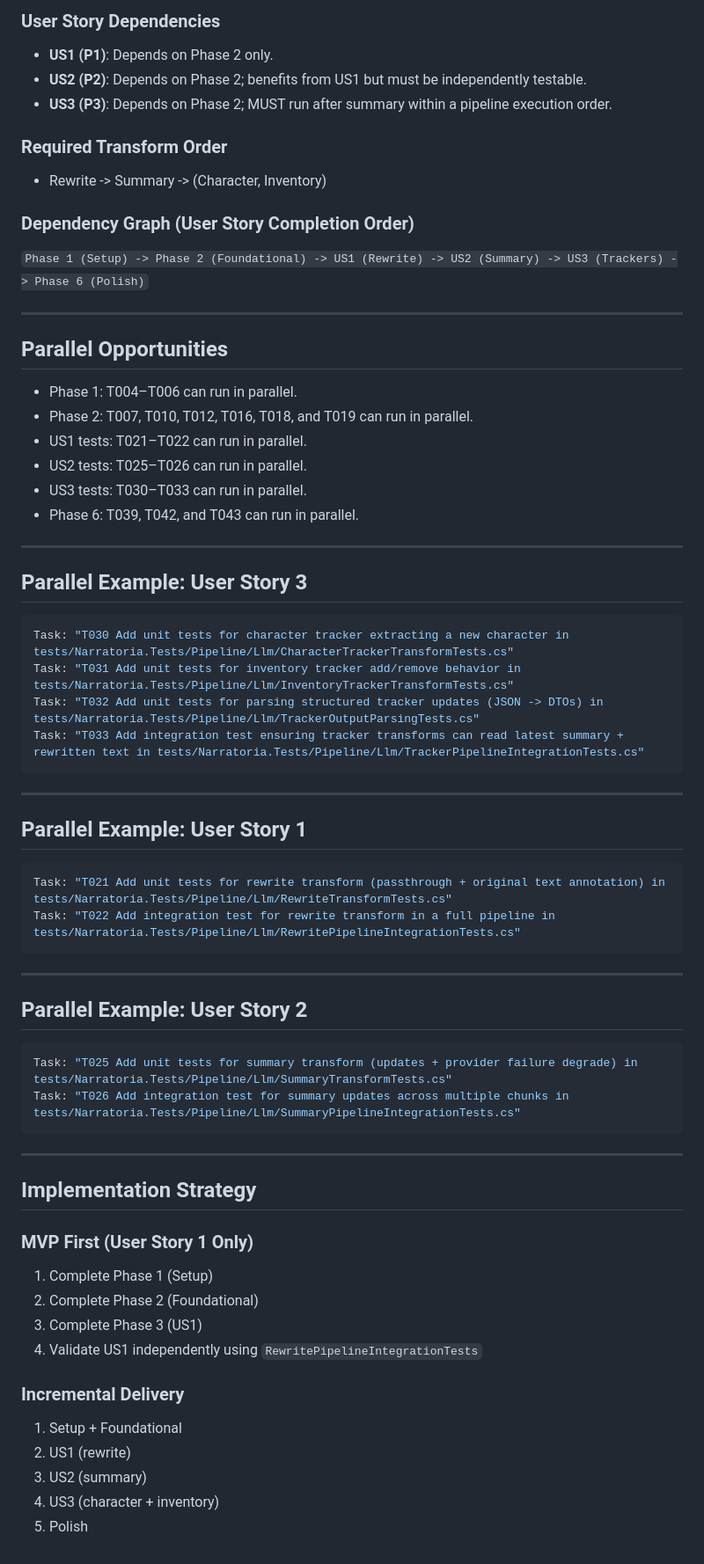
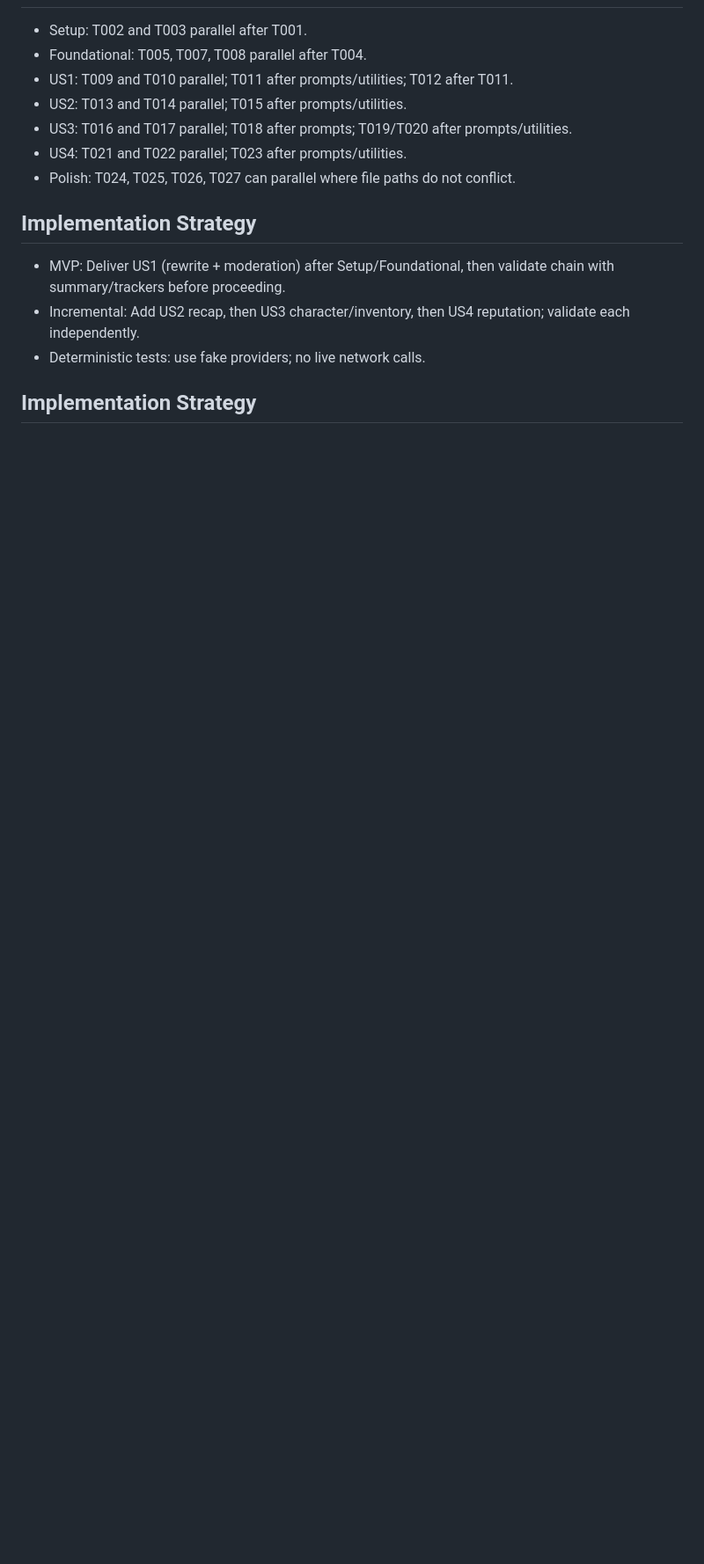
Before and after one commit to abandonedbranch/narratoria, a Markdown page: specs/002-llm-story-transforms/tasks.md, the part around one of its changes. Shown at 88% size. Drawn GitHub-style; blank space fills up the shorter version.

````diff
--- a/specs/002-llm-story-transforms/tasks.md
+++ b/specs/002-llm-story-transforms/tasks.md
@@ -147,73 +190,15 @@ description: "Task list for LLM Story Transforms"
 
-### User Story Dependencies
-
-- **US1 (P1)**: Depends on Phase 2 only.
-- **US2 (P2)**: Depends on Phase 2; benefits from US1 but must be independently testable.
-- **US3 (P3)**: Depends on Phase 2; MUST run after summary within a pipeline execution order.
-
-### Required Transform Order
-
-- Rewrite -> Summary -> (Character, Inventory)
-
-### Dependency Graph (User Story Completion Order)
-
-`Phase 1 (Setup) -> Phase 2 (Foundational) -> US1 (Rewrite) -> US2 (Summary) -> US3 (Trackers) -> Phase 6 (Polish)`
-
----
-
-## Parallel Opportunities
-
-- Phase 1: T004–T006 can run in parallel.
-- Phase 2: T007, T010, T012, T016, T018, and T019 can run in parallel.
-- US1 tests: T021–T022 can run in parallel.
-- US2 tests: T025–T026 can run in parallel.
-- US3 tests: T030–T033 can run in parallel.
-- Phase 6: T039, T042, and T043 can run in parallel.
-
----
-
-## Parallel Example: User Story 3
-
-```bash
-Task: "T030 Add unit tests for character tracker extracting a new character in tests/Narratoria.Tests/Pipeline/Llm/CharacterTrackerTransformTests.cs"
-Task: "T031 Add unit tests for inventory tracker add/remove behavior in tests/Narratoria.Tests/Pipeline/Llm/InventoryTrackerTransformTests.cs"
-Task: "T032 Add unit tests for parsing structured tracker updates (JSON -> DTOs) in tests/Narratoria.Tests/Pipeline/Llm/TrackerOutputParsingTests.cs"
-Task: "T033 Add integration test ensuring tracker transforms can read latest summary + rewritten text in tests/Narratoria.Tests/Pipeline/Llm/TrackerPipelineIntegrationTests.cs"
-```
-
----
-
-## Parallel Example: User Story 1
-
-```bash
-Task: "T021 Add unit tests for rewrite transform (passthrough + original text annotation) in tests/Narratoria.Tests/Pipeline/Llm/RewriteTransformTests.cs"
-Task: "T022 Add integration test for rewrite transform in a full pipeline in tests/Narratoria.Tests/Pipeline/Llm/RewritePipelineIntegrationTests.cs"
-```
-
----
-
-## Parallel Example: User Story 2
-
-```bash
-Task: "T025 Add unit tests for summary transform (updates + provider failure degrade) in tests/Narratoria.Tests/Pipeline/Llm/SummaryTransformTests.cs"
-Task: "T026 Add integration test for summary updates across multiple chunks in tests/Narratoria.Tests/Pipeline/Llm/SummaryPipelineIntegrationTests.cs"
-```
-
----
+- Setup: T002 and T003 parallel after T001.
+- Foundational: T005, T007, T008 parallel after T004.
+- US1: T009 and T010 parallel; T011 after prompts/utilities; T012 after T011.
+- US2: T013 and T014 parallel; T015 after prompts/utilities.
+- US3: T016 and T017 parallel; T018 after prompts; T019/T020 after prompts/utilities.
+- US4: T021 and T022 parallel; T023 after prompts/utilities.
+- Polish: T024, T025, T026, T027 can parallel where file paths do not conflict.
 
 ## Implementation Strategy
 
-### MVP First (User Story 1 Only)
-
-1. Complete Phase 1 (Setup)
-2. Complete Phase 2 (Foundational)
-3. Complete Phase 3 (US1)
-4. Validate US1 independently using `RewritePipelineIntegrationTests`
-
-### Incremental Delivery
-
-1. Setup + Foundational
-2. US1 (rewrite)
-3. US2 (summary)
-4. US3 (character + inventory)
-5. Polish
+- MVP: Deliver US1 (rewrite + moderation) after Setup/Foundational, then validate chain with summary/trackers before proceeding.
+- Incremental: Add US2 recap, then US3 character/inventory, then US4 reputation; validate each independently.
+- Deterministic tests: use fake providers; no live network calls.
+## Implementation Strategy
````
Also changed, not shown: other parts of specs/002-llm-story-transforms/tasks.md (+81 -38 lines).
